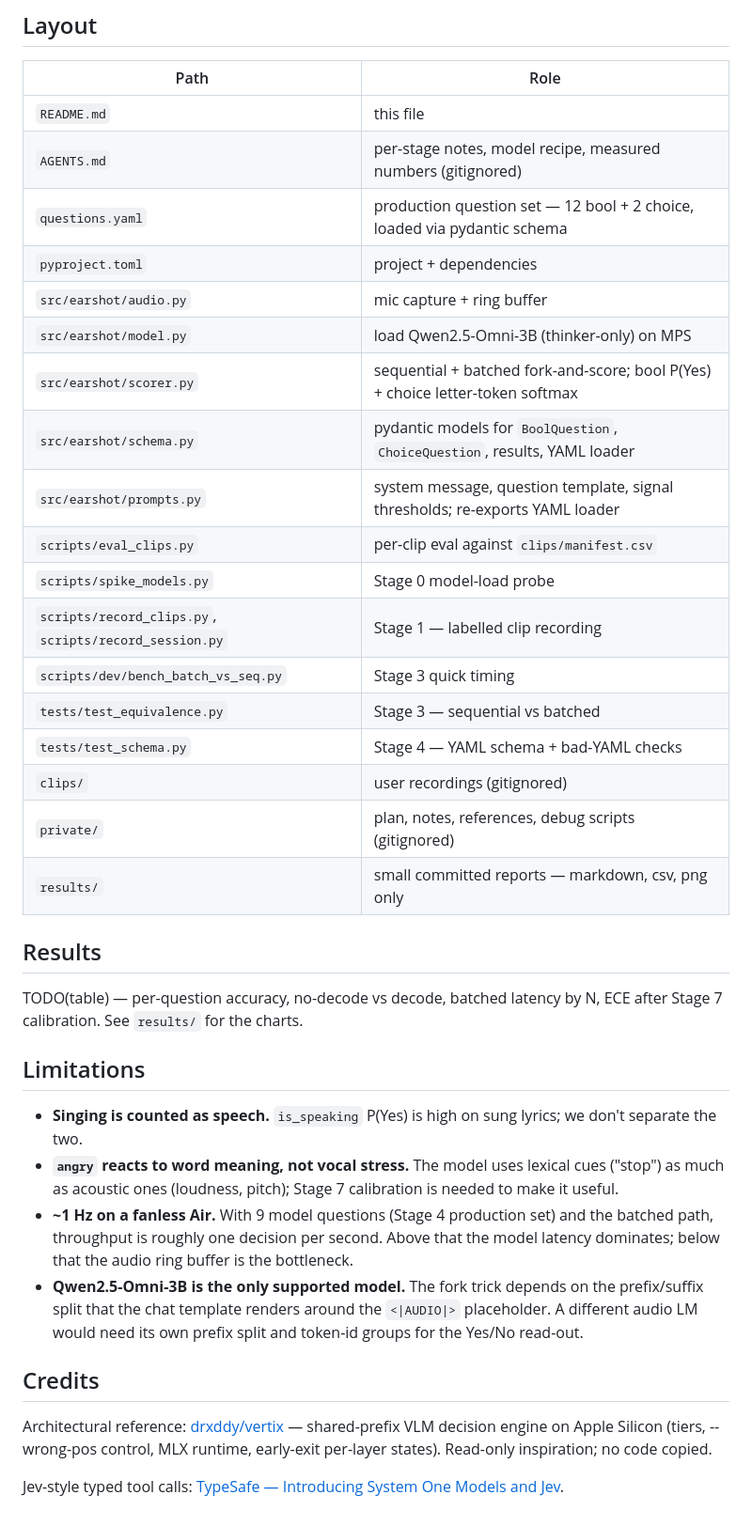
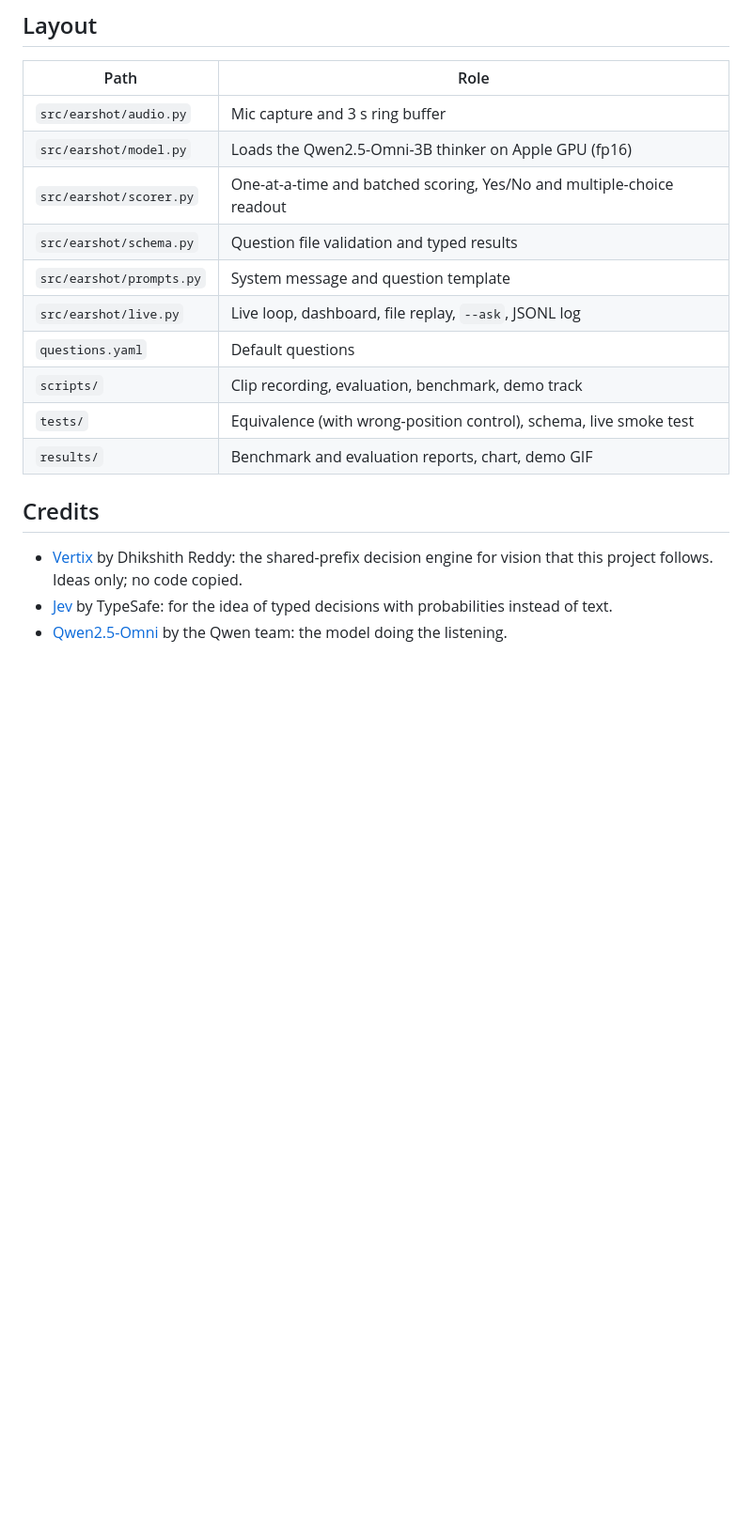
Before and after one commit to HrushiYadav/earshot, a Markdown page: README.md, the part around one of its changes. Shown at 94% size. Rendered like a GitHub page; blank space fills up the shorter version.

Commit message:
README: cleanup for public release

```diff
--- a/README.md
+++ b/README.md
@@ -84,54 +103,20 @@ Acceptance so far:
 ## Layout
 
 | Path | Role |
-|---|---|
-| `README.md` | this file |
-| `AGENTS.md` | per-stage notes, model recipe, measured numbers (gitignored) |
-| `questions.yaml` | production question set — 12 bool + 2 choice, loaded via pydantic schema |
-| `pyproject.toml` | project + dependencies |
-| `src/earshot/audio.py` | mic capture + ring buffer |
-| `src/earshot/model.py` | load Qwen2.5-Omni-3B (thinker-only) on MPS |
-| `src/earshot/scorer.py` | sequential + batched fork-and-score; bool P(Yes) + choice letter-token softmax |
-| `src/earshot/schema.py` | pydantic models for `BoolQuestion`, `ChoiceQuestion`, results, YAML loader |
-| `src/earshot/prompts.py` | system message, question template, signal thresholds; re-exports YAML loader |
-| `scripts/eval_clips.py` | per-clip eval against `clips/manifest.csv` |
-| `scripts/spike_models.py` | Stage 0 model-load probe |
-| `scripts/record_clips.py`, `scripts/record_session.py` | Stage 1 — labelled clip recording |
-| `scripts/dev/bench_batch_vs_seq.py` | Stage 3 quick timing |
-| `tests/test_equivalence.py` | Stage 3 — sequential vs batched |
-| `tests/test_schema.py` | Stage 4 — YAML schema + bad-YAML checks |
-| `clips/` | user recordings (gitignored) |
-| `private/` | plan, notes, references, debug scripts (gitignored) |
-| `results/` | small committed reports — markdown, csv, png only |
-
-## Results
-
-TODO(table) — per-question accuracy, no-decode vs decode, batched
-latency by N, ECE after Stage 7 calibration. See `results/` for the
-charts.
-
-## Limitations
-
-- **Singing is counted as speech.** `is_speaking` P(Yes) is high on sung
-  lyrics; we don't separate the two.
-- **`angry` reacts to word meaning, not vocal stress.** The model uses
-  lexical cues ("stop") as much as acoustic ones (loudness, pitch);
-  Stage 7 calibration is needed to make it useful.
-- **~1 Hz on a fanless Air.** With 9 model questions (Stage 4 production
-  set) and the batched path, throughput is roughly one decision per
-  second. Above that the model latency dominates; below that the audio
-  ring buffer is the bottleneck.
-- **Qwen2.5-Omni-3B is the only supported model.** The fork trick depends
-  on the prefix/suffix split that the chat template renders around the
-  `<|AUDIO|>` placeholder. A different audio LM would need its own
-  prefix split and token-id groups for the Yes/No read-out.
+| --- | --- |
+| `src/earshot/audio.py` | Mic capture and 3 s ring buffer |
+| `src/earshot/model.py` | Loads the Qwen2.5-Omni-3B thinker on Apple GPU (fp16) |
+| `src/earshot/scorer.py` | One-at-a-time and batched scoring, Yes/No and multiple-choice readout |
+| `src/earshot/schema.py` | Question file validation and typed results |
+| `src/earshot/prompts.py` | System message and question template |
+| `src/earshot/live.py` | Live loop, dashboard, file replay, `--ask`, JSONL log |
+| `questions.yaml` | Default questions |
+| `scripts/` | Clip recording, evaluation, benchmark, demo track |
+| `tests/` | Equivalence (with wrong-position control), schema, live smoke test |
+| `results/` | Benchmark and evaluation reports, chart, demo GIF |
 
 ## Credits
 
-Architectural reference: [drxddy/vertix](https://github.com/drxddy/vertix) —
-shared-prefix VLM decision engine on Apple Silicon (tiers, --wrong-pos
-control, MLX runtime, early-exit per-layer states). Read-only
-inspiration; no code copied.
-
-Jev-style typed tool calls: [TypeSafe — Introducing System One Models
-and Jev](https://typesafe.ai/blog/introducing-system-one-models-and-jev).
+- [Vertix](https://github.com/drxddy/vertix) by Dhikshith Reddy: the shared-prefix decision engine for vision that this project follows. Ideas only; no code copied.
+- [Jev](https://typesafe.ai/blog/introducing-system-one-models-and-jev) by TypeSafe: for the idea of typed decisions with probabilities instead of text.
+- [Qwen2.5-Omni](https://huggingface.co/Qwen/Qwen2.5-Omni-3B) by the Qwen team: the model doing the listening.
```
Also changed, not shown: other parts of README.md (+73 -54 lines).
